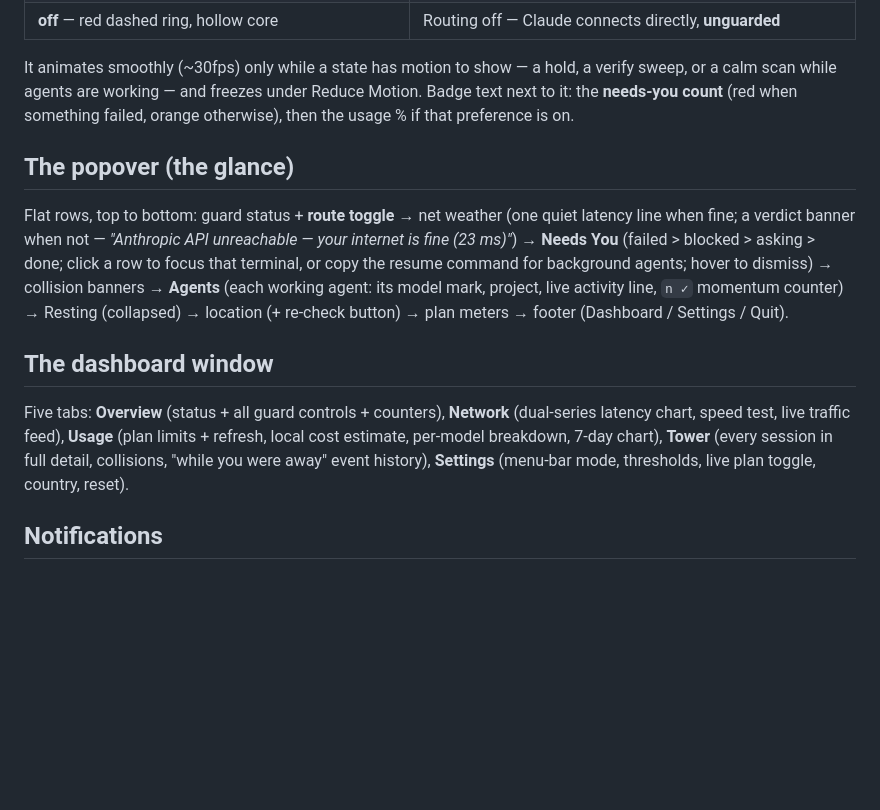
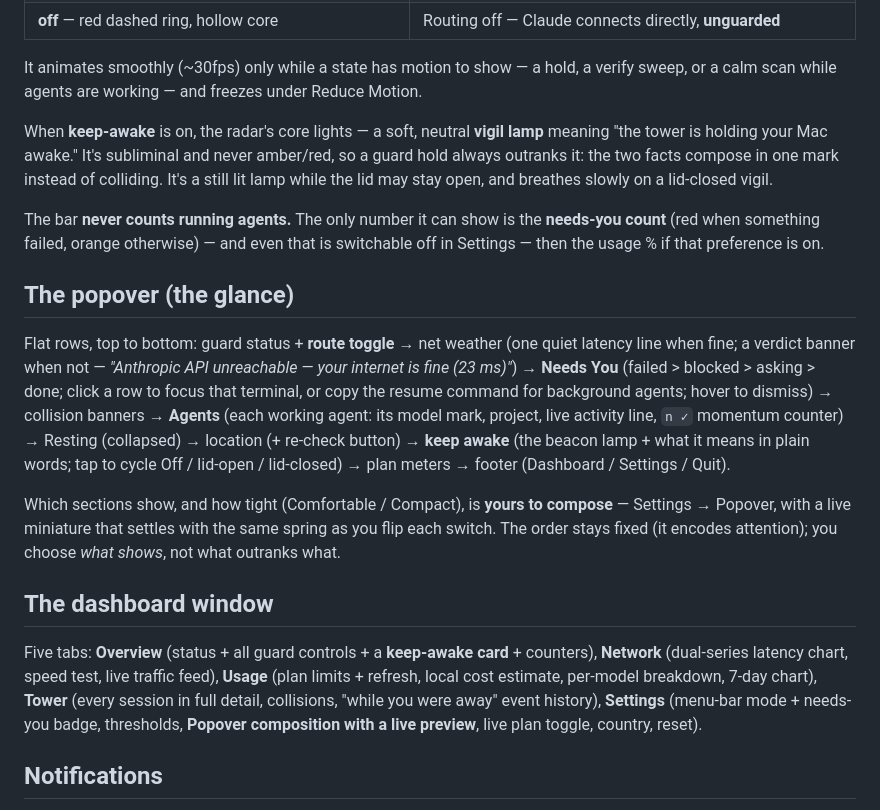
Before and after one commit to ghhrmnzdh/tower, a Markdown page: docs/APP.md, the part around the change. Rendered like a GitHub page; blank space fills up the shorter version.

```diff
--- a/docs/APP.md
+++ b/docs/APP.md
@@ -36,8 +36,17 @@ The menu bar is a single mark, the **radar**, whose state *is* the guard
 
 It animates smoothly (~30fps) only while a state has motion to show — a hold, a
 verify sweep, or a calm scan while agents are working — and freezes under Reduce
-Motion. Badge text next to it: the **needs-you count** (red when something
-failed, orange otherwise), then the usage % if that preference is on.
+Motion.
+
+When **keep-awake** is on, the radar's core lights — a soft, neutral **vigil
+lamp** meaning "the tower is holding your Mac awake." It's subliminal and never
+amber/red, so a guard hold always outranks it: the two facts compose in one mark
+instead of colliding. It's a still lit lamp while the lid may stay open, and
+breathes slowly on a lid-closed vigil.
+
+The bar **never counts running agents.** The only number it can show is the
+**needs-you count** (red when something failed, orange otherwise) — and even
+that is switchable off in Settings — then the usage % if that preference is on.
 
 ## The popover (the glance)
 Flat rows, top to bottom: guard status + **route toggle** → net weather (one
@@ -47,15 +56,23 @@ blocked > asking > done; click a row to focus that terminal, or copy the
 resume command for background agents; hover to dismiss) → collision banners →
 **Agents** (each working agent: its model mark, project, live
 activity line, `n ✓` momentum counter) → Resting (collapsed) → location (+
-re-check button) → plan meters → footer (Dashboard / Settings / Quit).
+re-check button) → **keep awake** (the beacon lamp + what it means in plain
+words; tap to cycle Off / lid-open / lid-closed) → plan meters → footer
+(Dashboard / Settings / Quit).
+
+Which sections show, and how tight (Comfortable / Compact), is **yours to
+compose** — Settings → Popover, with a live miniature that settles with the same
+spring as you flip each switch. The order stays fixed (it encodes attention);
+you choose *what shows*, not what outranks what.
 
 ## The dashboard window
-Five tabs: **Overview** (status + all guard controls + counters),
-**Network** (dual-series latency chart, speed test, live traffic feed),
-**Usage** (plan limits + refresh, local cost estimate, per-model breakdown,
-7-day chart), **Tower** (every session in full detail, collisions, "while
-you were away" event history), **Settings** (menu-bar mode, thresholds, live
-plan toggle, country, reset).
+Five tabs: **Overview** (status + all guard controls + a **keep-awake card** +
+counters), **Network** (dual-series latency chart, speed test, live traffic
+feed), **Usage** (plan limits + refresh, local cost estimate, per-model
+breakdown, 7-day chart), **Tower** (every session in full detail, collisions,
+"while you were away" event history), **Settings** (menu-bar mode + needs-you
+badge, thresholds, **Popover composition with a live preview**, live plan
+toggle, country, reset).
 
 ## Notifications
 Fired on agent transitions: →failed / →blocked / →asking always; →done only
```
Also changed, not shown: docs/DESIGN.md (+24 -1 lines).
